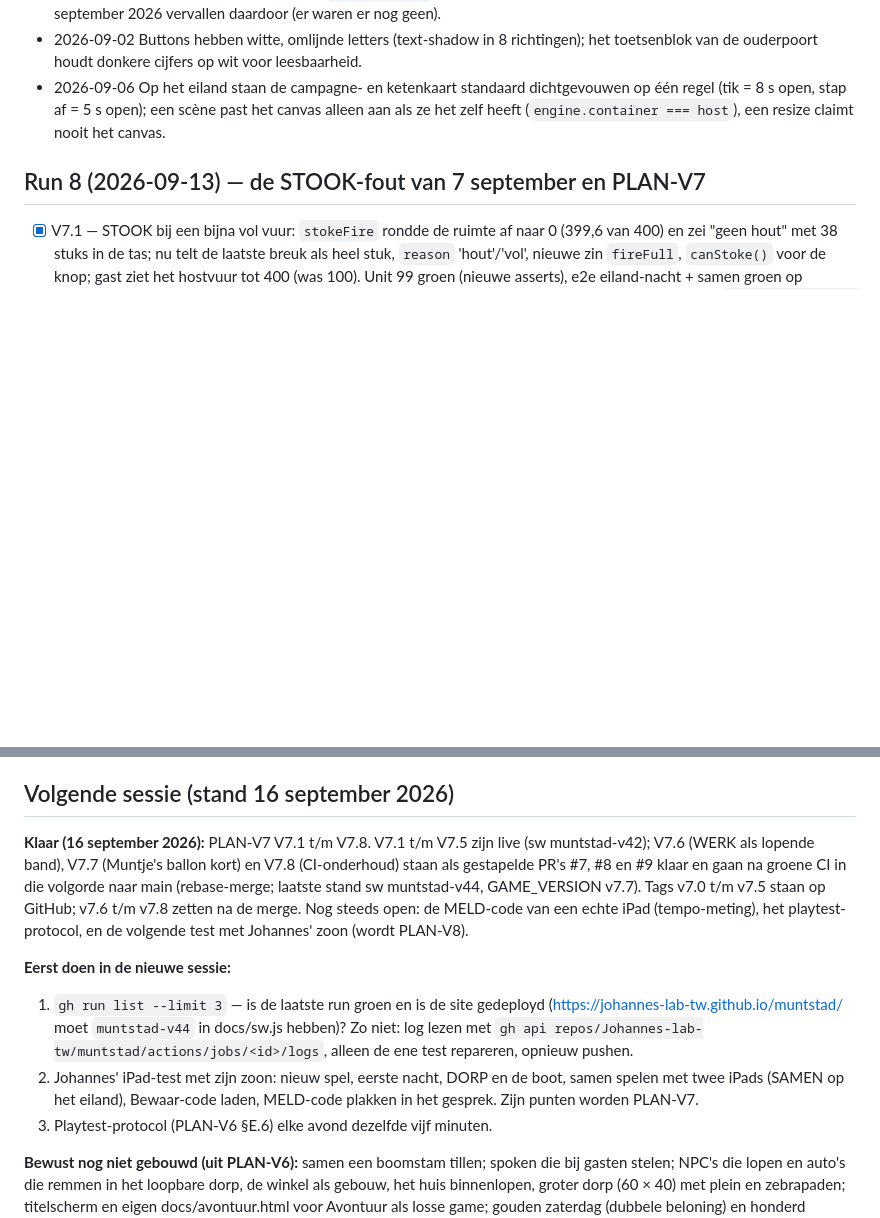
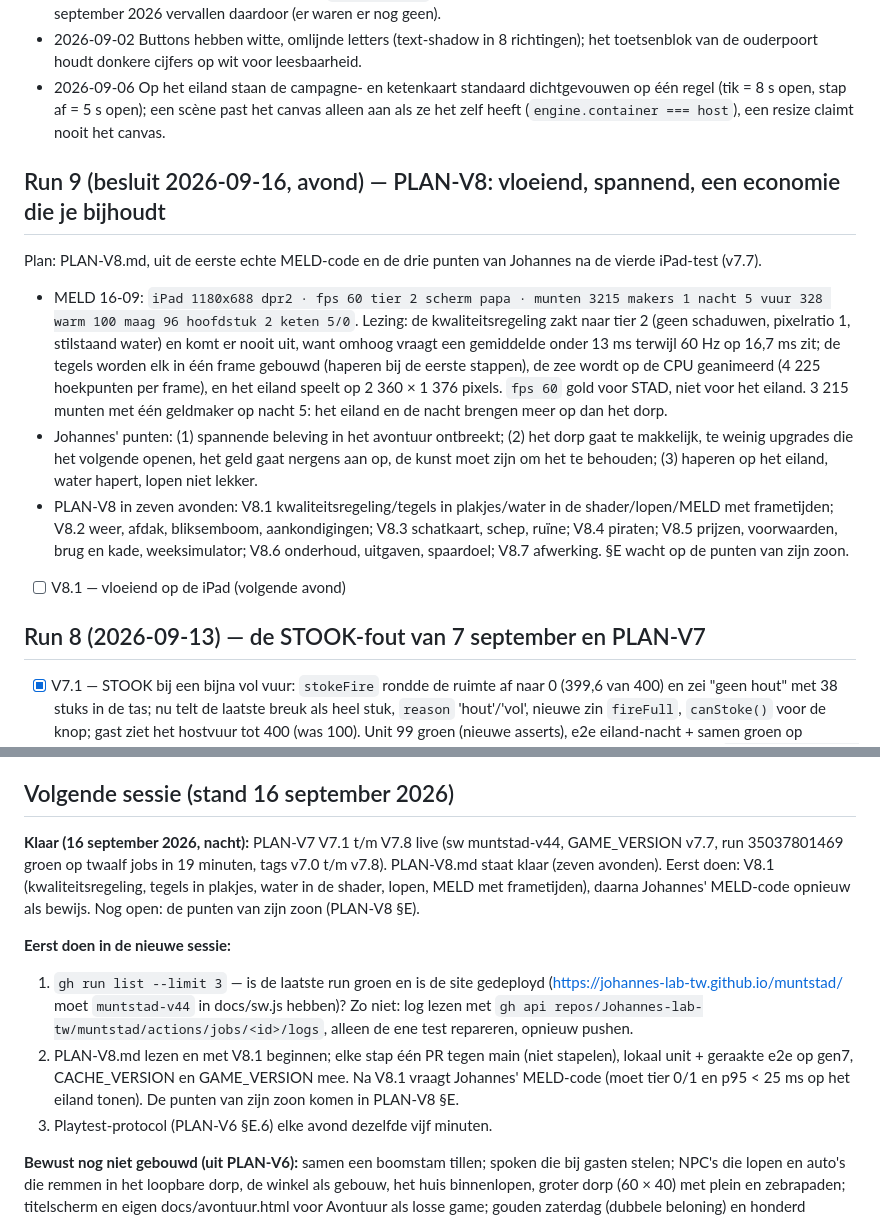
Before and after one commit to Johannes-lab-tw/muntstad, a Markdown page: PROGRESS.md, 2 parts joined by grey strips. Rendered like a GitHub page; blank space fills up the shorter version.

Commit message:
PLAN-V8: vloeiend op de iPad, spanning op het eiland, economie die je bijhoudt (uit de MELD-code van 16 september)
Co-Authored-By: Claude Fable 5.1 <noreply@anthropic.com>

```diff
--- a/PROGRESS.md
+++ b/PROGRESS.md
@@ -155,6 +155,14 @@ Plan: PLAN-V5.md (zes punten van de speler + open punten uit RAPPORT §7). Zelfd
 - 2026-09-02 Buttons hebben witte, omlijnde letters (text-shadow in 8 richtingen); het toetsenblok van de ouderpoort houdt donkere cijfers op wit voor leesbaarheid.
 - 2026-09-06 Op het eiland staan de campagne- en ketenkaart standaard dichtgevouwen op één regel (tik = 8 s open, stap af = 5 s open); een scène past het canvas alleen aan als ze het zelf heeft (`engine.container === host`), een resize claimt nooit het canvas.
 
+## Run 9 (besluit 2026-09-16, avond) — PLAN-V8: vloeiend, spannend, een economie die je bijhoudt
+Plan: PLAN-V8.md, uit de eerste echte MELD-code en de drie punten van Johannes na de vierde iPad-test (v7.7).
+
+- MELD 16-09: `iPad 1180x688 dpr2 · fps 60 tier 2 scherm papa · munten 3215 makers 1 nacht 5 vuur 328 warm 100 maag 96 hoofdstuk 2 keten 5/0`. Lezing: de kwaliteitsregeling zakt naar tier 2 (geen schaduwen, pixelratio 1, stilstaand water) en komt er nooit uit, want omhoog vraagt een gemiddelde onder 13 ms terwijl 60 Hz op 16,7 ms zit; de tegels worden elk in één frame gebouwd (haperen bij de eerste stappen), de zee wordt op de CPU geanimeerd (4 225 hoekpunten per frame), en het eiland speelt op 2 360 × 1 376 pixels. `fps 60` gold voor STAD, niet voor het eiland. 3 215 munten met één geldmaker op nacht 5: het eiland en de nacht brengen meer op dan het dorp.
+- Johannes' punten: (1) spannende beleving in het avontuur ontbreekt; (2) het dorp gaat te makkelijk, te weinig upgrades die het volgende openen, het geld gaat nergens aan op, de kunst moet zijn om het te behouden; (3) haperen op het eiland, water hapert, lopen niet lekker.
+- PLAN-V8 in zeven avonden: V8.1 kwaliteitsregeling/tegels in plakjes/water in de shader/lopen/MELD met frametijden; V8.2 weer, afdak, bliksemboom, aankondigingen; V8.3 schatkaart, schep, ruïne; V8.4 piraten; V8.5 prijzen, voorwaarden, brug en kade, weeksimulator; V8.6 onderhoud, uitgaven, spaardoel; V8.7 afwerking. §E wacht op de punten van zijn zoon.
+- [ ] V8.1 — vloeiend op de iPad (volgende avond)
+
 ## Run 8 (2026-09-13) — de STOOK-fout van 7 september en PLAN-V7
 - [x] V7.1 — STOOK bij een bijna vol vuur: `stokeFire` rondde de ruimte af naar 0 (399,6 van 400) en zei "geen hout" met 38 stuks in de tas; nu telt de laatste breuk als heel stuk, `reason` 'hout'/'vol', nieuwe zin `fireFull`, `canStoke()` voor de knop; gast ziet het hostvuur tot 400 (was 100). Unit 99 groen (nieuwe asserts), e2e eiland-nacht + samen groen op chromium-ipad-gen7. GAME_VERSION v7.1, sw muntstad-v39. Het per ongeluk vastgelegde bestand `indow.__muntstad = ...` (kopie van main.js) verwijderd.
 - [x] V7.1 live — PR #1 gemerged (rebase, main 1cd8280), run 34774823588 groen op zes jobs, deploy-job geslaagd 13-09 19:05 UTC. Johannes: "Jij mag hem mergen." Tag v7.1 nog te zetten op 1cd8280 (tag-push vanuit de Claude-Code-sessie geeft 403; lokaal doen: `git tag -a v7.1 1cd8280 -m v7.1 && git push origin v7.1`).
@@ -170,11 +178,11 @@ Plan: PLAN-V5.md (zes punten van de speler + open punten uit RAPPORT §7). Zelfd
 
 ## Volgende sessie (stand 16 september 2026)
 
-**Klaar (16 september 2026):** PLAN-V7 V7.1 t/m V7.8. V7.1 t/m V7.5 zijn live (sw muntstad-v42); V7.6 (WERK als lopende band), V7.7 (Muntje's ballon kort) en V7.8 (CI-onderhoud) staan als gestapelde PR's #7, #8 en #9 klaar en gaan na groene CI in die volgorde naar main (rebase-merge; laatste stand sw muntstad-v44, GAME_VERSION v7.7). Tags v7.0 t/m v7.5 staan op GitHub; v7.6 t/m v7.8 zetten na de merge. Nog steeds open: de MELD-code van een echte iPad (tempo-meting), het playtest-protocol, en de volgende test met Johannes' zoon (wordt PLAN-V8).
+**Klaar (16 september 2026, nacht):** PLAN-V7 V7.1 t/m V7.8 live (sw muntstad-v44, GAME_VERSION v7.7, run 35037801469 groen op twaalf jobs in 19 minuten, tags v7.0 t/m v7.8). PLAN-V8.md staat klaar (zeven avonden). Eerst doen: V8.1 (kwaliteitsregeling, tegels in plakjes, water in de shader, lopen, MELD met frametijden), daarna Johannes' MELD-code opnieuw als bewijs. Nog open: de punten van zijn zoon (PLAN-V8 §E).
 
 **Eerst doen in de nieuwe sessie:**
 1. `gh run list --limit 3` — is de laatste run groen en is de site gedeployd (https://johannes-lab-tw.github.io/muntstad/ moet `muntstad-v44` in docs/sw.js hebben)? Zo niet: log lezen met `gh api repos/Johannes-lab-tw/muntstad/actions/jobs/<id>/logs`, alleen de ene test repareren, opnieuw pushen.
-2. Johannes' iPad-test met zijn zoon: nieuw spel, eerste nacht, DORP en de boot, samen spelen met twee iPads (SAMEN op het eiland), Bewaar-code laden, MELD-code plakken in het gesprek. Zijn punten worden PLAN-V7.
+2. PLAN-V8.md lezen en met V8.1 beginnen; elke stap één PR tegen main (niet stapelen), lokaal unit + geraakte e2e op gen7, CACHE_VERSION en GAME_VERSION mee. Na V8.1 vraagt Johannes' MELD-code (moet tier 0/1 en p95 < 25 ms op het eiland tonen). De punten van zijn zoon komen in PLAN-V8 §E.
 3. Playtest-protocol (PLAN-V6 §E.6) elke avond dezelfde vijf minuten.
 
 **Bewust nog niet gebouwd (uit PLAN-V6):** samen een boomstam tillen; spoken die bij gasten stelen; NPC's die lopen en auto's die remmen in het loopbare dorp, de winkel als gebouw, het huis binnenlopen, groter dorp (60 × 40) met plein en zebrapaden; titelscherm en eigen docs/avontuur.html voor Avontuur als losse game; gouden zaterdag (dubbele beloning) en honderd dagopdrachten na de campagne; de gouden kist bij het standbeeld als model; spoken die het vuurtorenlicht stelen en veenhout (hoofdstuk 6 is nu "drie nachten het vuur aan"); wind op de bergtop; de boot tussen drie plekken (de vuurtoren staat op het grote eiland). Vormgeving (criticus): steiger met props, water met golven en schuim langs de palen, rijker gras, vuurplaats zonder vuur met as en klaarliggende blokken, knoppenhiërarchie onderin (de HUD op het eiland is in V7.0 dichtgevouwen). Klein: de uitleg op PAPA onder "Samen spelen" noemt voor de tweede iPad alleen START → SAMEN; de knop staat sinds V6.2d ook op het eiland.
```
Also changed, not shown: CLAUDE.md (+1 -1 lines), PLAN-V8.md (added, +164 -0 lines).
